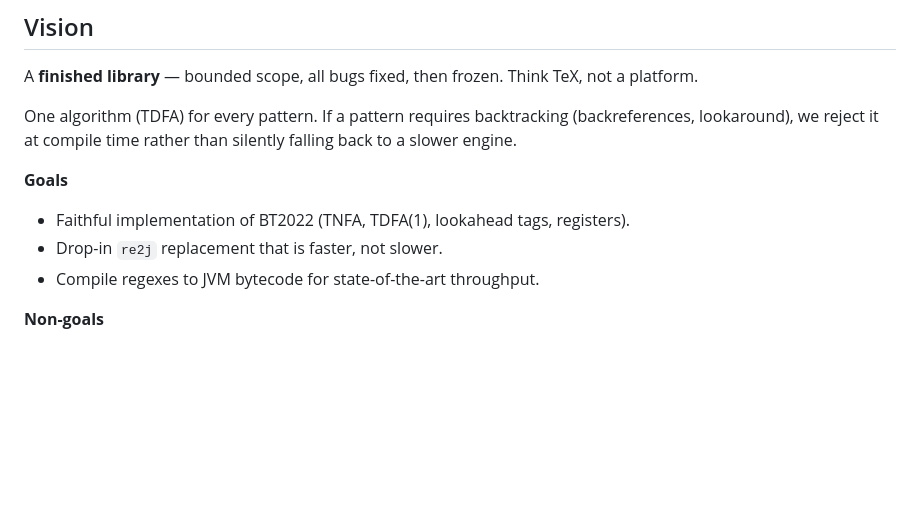
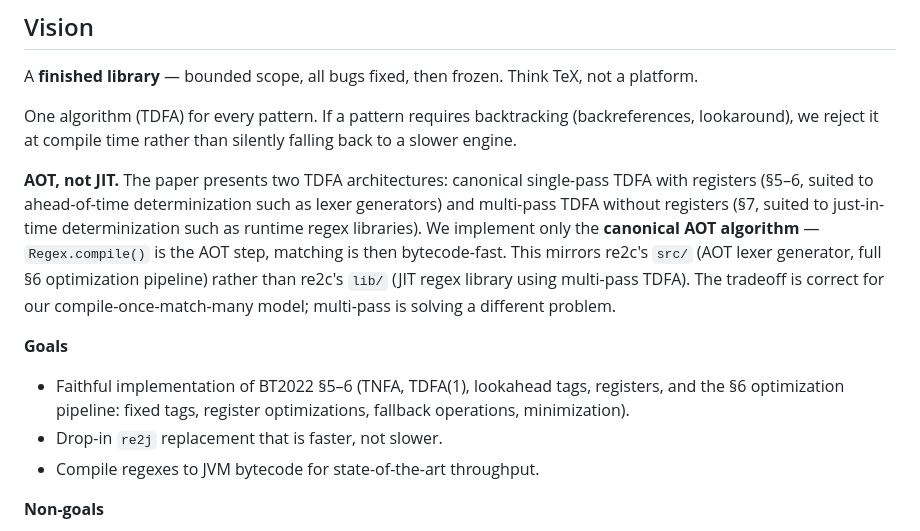
Before and after one commit to jemmix/tdfa-jvm, a Markdown page: README.md, the part around the change. Rendered like a GitHub page; blank space fills up the shorter version.

```diff
--- a/README.md
+++ b/README.md
@@ -50,8 +50,20 @@ One algorithm (TDFA) for every pattern. If a pattern requires backtracking
 (backreferences, lookaround), we reject it at compile time rather than silently
 falling back to a slower engine.
 
+**AOT, not JIT.** The paper presents two TDFA architectures: canonical
+single-pass TDFA with registers (§5–6, suited to ahead-of-time determinization
+such as lexer generators) and multi-pass TDFA without registers (§7, suited to
+just-in-time determinization such as runtime regex libraries). We implement
+only the **canonical AOT algorithm** — `Regex.compile()` is the AOT step,
+matching is then bytecode-fast. This mirrors re2c's `src/` (AOT lexer
+generator, full §6 optimization pipeline) rather than re2c's `lib/` (JIT
+regex library using multi-pass TDFA). The tradeoff is correct for our
+compile-once-match-many model; multi-pass is solving a different problem.
+
 **Goals**
-- Faithful implementation of BT2022 (TNFA, TDFA(1), lookahead tags, registers).
+- Faithful implementation of BT2022 §5–6 (TNFA, TDFA(1), lookahead tags,
+  registers, and the §6 optimization pipeline: fixed tags, register
+  optimizations, fallback operations, minimization).
 - Drop-in `re2j` replacement that is faster, not slower.
 - Compile regexes to JVM bytecode for state-of-the-art throughput.
 
```
Also changed, not shown: docs/TDFA-OPTIMIZATIONS-PLAN.md (added, +347 -0 lines).
